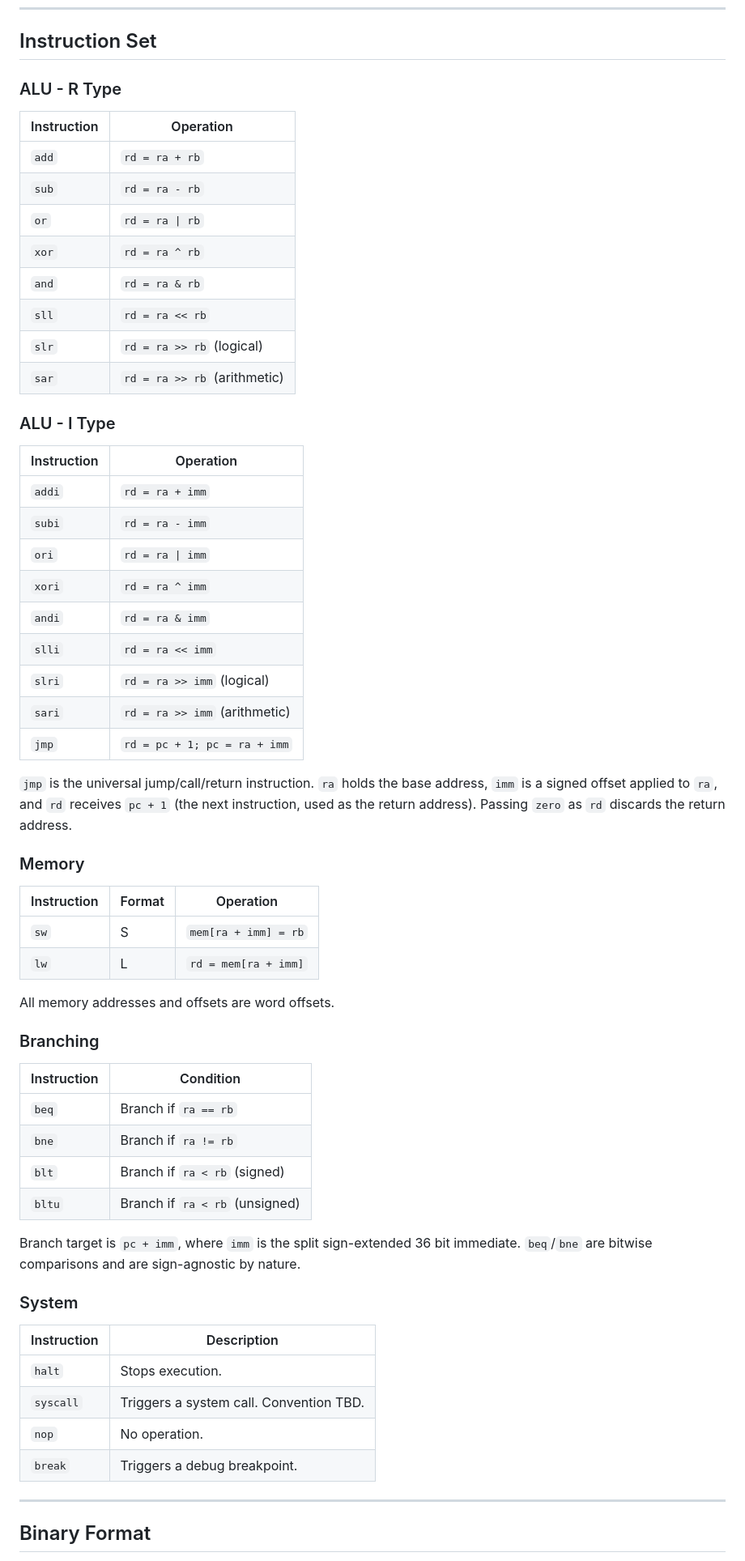
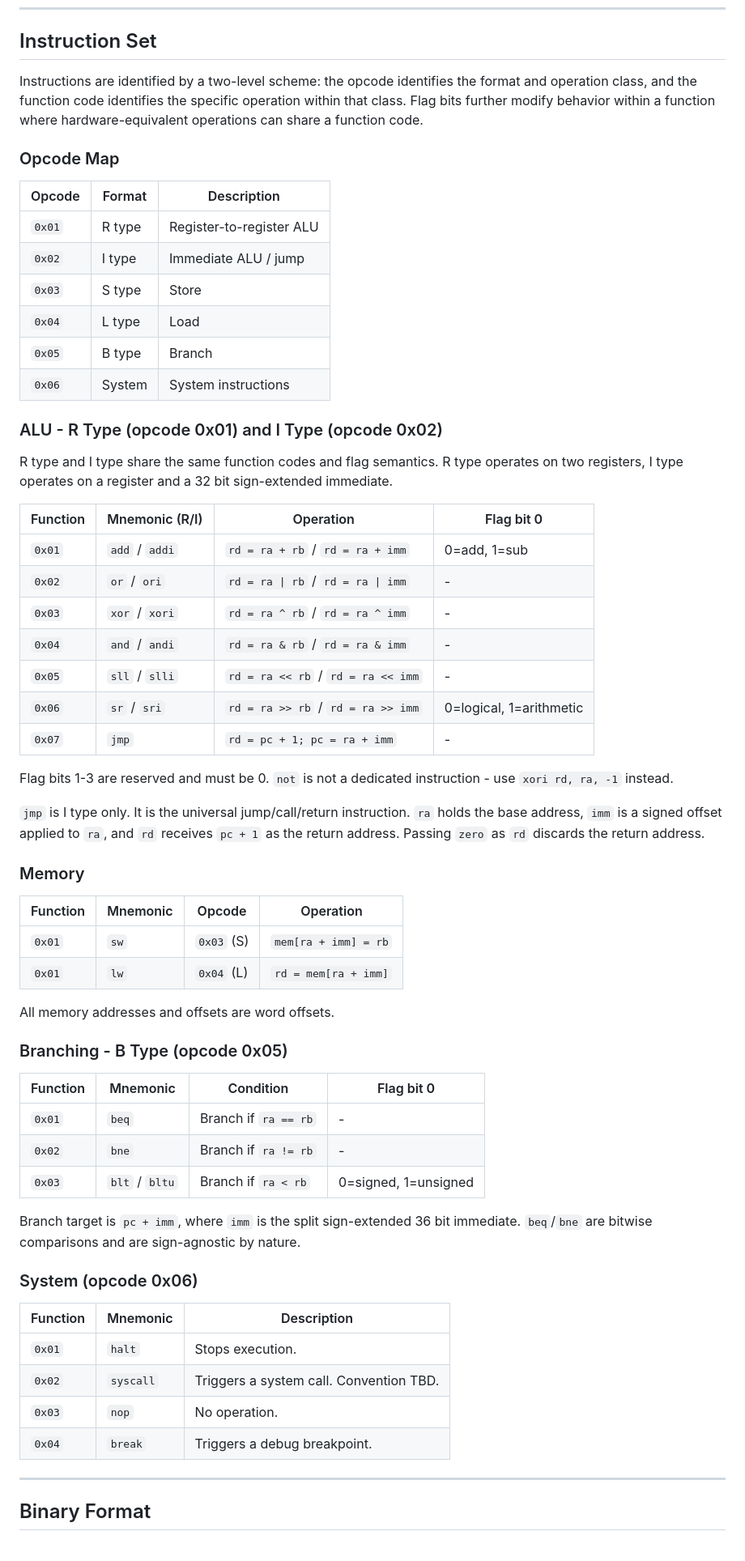
Before and after one commit to jonahmer22/cortex-vm, a Markdown page: README.md, the part around the change. Shown at 81% size. Rendered like a GitHub page.

Commit message:
Specified values of opcodes in README.md
README.md now includes the values of opcodes and functions combined with
flags to specifiy the behavior of the CPU

```diff
--- a/README.md
+++ b/README.md
@@ -97,58 +97,64 @@ Performs an operation on `ra` and `rb`, result written to `rd`.
 
 ## Instruction Set
 
-### ALU - R Type
-| Instruction | Operation |
-|-------------|-----------|
-| `add` | `rd = ra + rb` |
-| `sub` | `rd = ra - rb` |
-| `or` | `rd = ra \| rb` |
-| `xor` | `rd = ra ^ rb` |
-| `and` | `rd = ra & rb` |
-| `sll` | `rd = ra << rb` |
-| `slr` | `rd = ra >> rb` (logical) |
-| `sar` | `rd = ra >> rb` (arithmetic) |
+Instructions are identified by a two-level scheme: the opcode identifies the format and operation class, and the function code identifies the specific operation within that class. Flag bits further modify behavior within a function where hardware-equivalent operations can share a function code.
 
-### ALU - I Type
-| Instruction | Operation |
-|-------------|-----------|
-| `addi` | `rd = ra + imm` |
-| `subi` | `rd = ra - imm` |
-| `ori` | `rd = ra \| imm` |
-| `xori` | `rd = ra ^ imm` |
-| `andi` | `rd = ra & imm` |
-| `slli` | `rd = ra << imm` |
-| `slri` | `rd = ra >> imm` (logical) |
-| `sari` | `rd = ra >> imm` (arithmetic) |
-| `jmp` | `rd = pc + 1; pc = ra + imm` |
+### Opcode Map
 
-`jmp` is the universal jump/call/return instruction. `ra` holds the base address, `imm` is a signed offset applied to `ra`, and `rd` receives `pc + 1` (the next instruction, used as the return address). Passing `zero` as `rd` discards the return address.
+| Opcode | Format | Description |
+|--------|--------|-------------|
+| `0x01` | R type | Register-to-register ALU |
+| `0x02` | I type | Immediate ALU / jump |
+| `0x03` | S type | Store |
+| `0x04` | L type | Load |
+| `0x05` | B type | Branch |
+| `0x06` | System | System instructions |
+
+### ALU - R Type (opcode 0x01) and I Type (opcode 0x02)
+
+R type and I type share the same function codes and flag semantics. R type operates on two registers, I type operates on a register and a 32 bit sign-extended immediate.
+
+| Function | Mnemonic (R/I) | Operation | Flag bit 0 |
+|----------|---------------|-----------|------------|
+| `0x01` | `add` / `addi` | `rd = ra + rb` / `rd = ra + imm` | 0=add, 1=sub |
+| `0x02` | `or` / `ori` | `rd = ra \| rb` / `rd = ra \| imm` | - |
+| `0x03` | `xor` / `xori` | `rd = ra ^ rb` / `rd = ra ^ imm` | - |
+| `0x04` | `and` / `andi` | `rd = ra & rb` / `rd = ra & imm` | - |
+| `0x05` | `sll` / `slli` | `rd = ra << rb` / `rd = ra << imm` | - |
+| `0x06` | `sr` / `sri` | `rd = ra >> rb` / `rd = ra >> imm` | 0=logical, 1=arithmetic |
+| `0x07` | `jmp` | `rd = pc + 1; pc = ra + imm` | - |
+
+Flag bits 1-3 are reserved and must be 0. `not` is not a dedicated instruction - use `xori rd, ra, -1` instead.
+
+`jmp` is I type only. It is the universal jump/call/return instruction. `ra` holds the base address, `imm` is a signed offset applied to `ra`, and `rd` receives `pc + 1` as the return address. Passing `zero` as `rd` discards the return address.
 
 ### Memory
-| Instruction | Format | Operation |
-|-------------|--------|-----------|
-| `sw` | S | `mem[ra + imm] = rb` |
-| `lw` | L | `rd = mem[ra + imm]` |
+
+| Function | Mnemonic | Opcode | Operation |
+|----------|----------|--------|-----------|
+| `0x01` | `sw` | `0x03` (S) | `mem[ra + imm] = rb` |
+| `0x01` | `lw` | `0x04` (L) | `rd = mem[ra + imm]` |
 
 All memory addresses and offsets are word offsets.
 
-### Branching
-| Instruction | Condition |
-|-------------|-----------|
-| `beq` | Branch if `ra == rb` |
-| `bne` | Branch if `ra != rb` |
-| `blt` | Branch if `ra < rb` (signed) |
-| `bltu` | Branch if `ra < rb` (unsigned) |
+### Branching - B Type (opcode 0x05)
+
+| Function | Mnemonic | Condition | Flag bit 0 |
+|----------|----------|-----------|------------|
+| `0x01` | `beq` | Branch if `ra == rb` | - |
+| `0x02` | `bne` | Branch if `ra != rb` | - |
+| `0x03` | `blt` / `bltu` | Branch if `ra < rb` | 0=signed, 1=unsigned |
 
 Branch target is `pc + imm`, where `imm` is the split sign-extended 36 bit immediate. `beq`/`bne` are bitwise comparisons and are sign-agnostic by nature.
 
-### System
-| Instruction | Description |
-|-------------|-------------|
-| `halt` | Stops execution. |
-| `syscall` | Triggers a system call. Convention TBD. |
-| `nop` | No operation. |
-| `break` | Triggers a debug breakpoint. |
+### System (opcode 0x06)
+
+| Function | Mnemonic | Description |
+|----------|----------|-------------|
+| `0x01` | `halt` | Stops execution. |
+| `0x02` | `syscall` | Triggers a system call. Convention TBD. |
+| `0x03` | `nop` | No operation. |
+| `0x04` | `break` | Triggers a debug breakpoint. |
 
 ---
 
```
